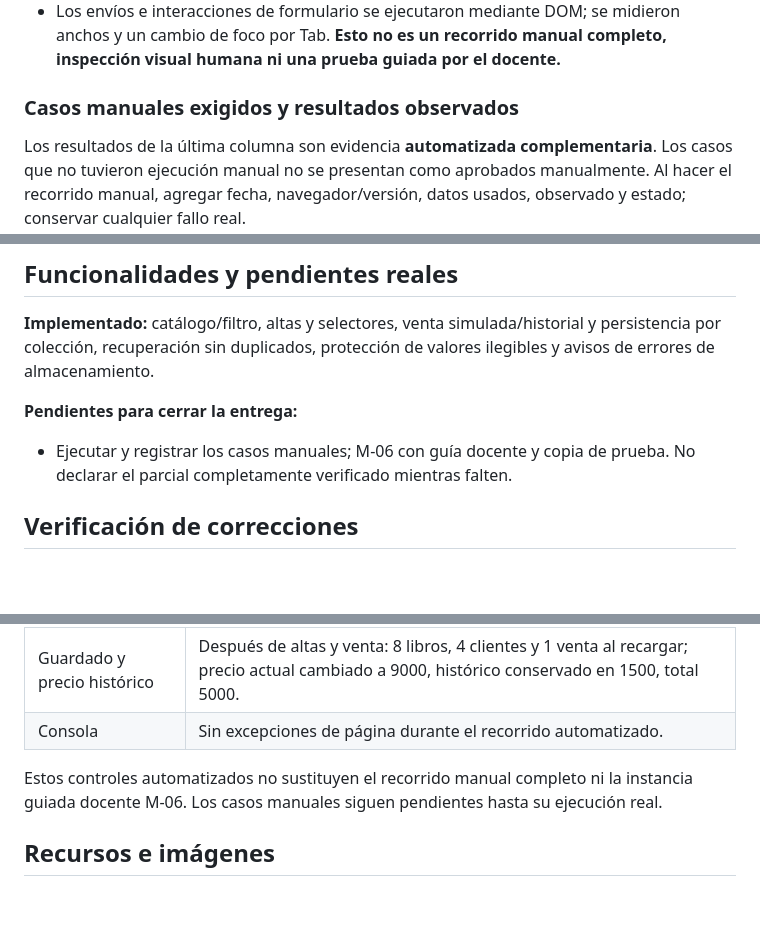
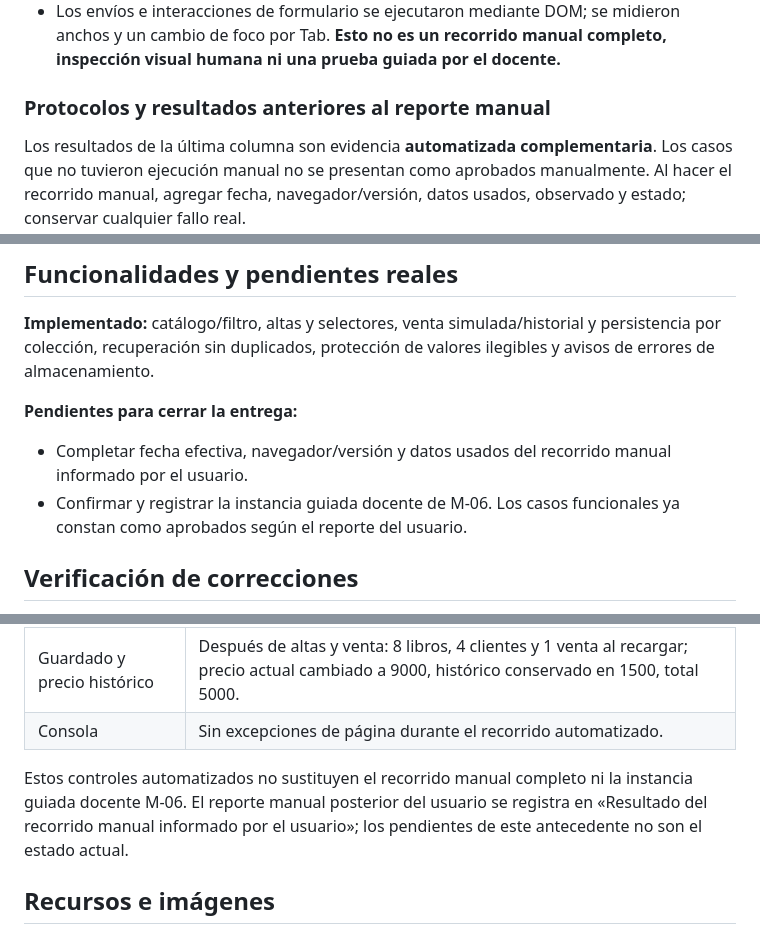
Before and after one commit to MailennOrtiz/parcial1_programacion, a Markdown page: README.md, 3 parts joined by grey strips. GitHub-like rendering; blank space fills up the shorter version.

```diff
--- a/README.md
+++ b/README.md
@@ -103,7 +122,7 @@ Se realizaron **controles automatizados en navegador real**, mediante Chrome hea
 - Apertura con archivos locales, recargas y reapertura en otra pestaña del mismo perfil temporal; sin servidor.
 - Los envíos e interacciones de formulario se ejecutaron mediante DOM; se midieron anchos y un cambio de foco por Tab. **Esto no es un recorrido manual completo, inspección visual humana ni una prueba guiada por el docente.**
 
-### Casos manuales exigidos y resultados observados
+### Protocolos y resultados anteriores al reporte manual
 
 Los resultados de la última columna son evidencia **automatizada complementaria**. Los casos que no tuvieron ejecución manual no se presentan como aprobados manualmente. Al hacer el recorrido manual, agregar fecha, navegador/versión, datos usados, observado y estado; conservar cualquier fallo real.
 
@@ -175,7 +194,8 @@ La página mostró el título «Libreria Nya — Catálogo y gestión», conteni
 
 **Pendientes para cerrar la entrega:**
 
-- Ejecutar y registrar los casos manuales; M-06 con guía docente y copia de prueba. No declarar el parcial completamente verificado mientras falten.
+- Completar fecha efectiva, navegador/versión y datos usados del recorrido manual informado por el usuario.
+- Confirmar y registrar la instancia guiada docente de M-06. Los casos funcionales ya constan como aprobados según el reporte del usuario.
 ## Verificación de correcciones
 
 Se corrigieron los defectos de presentación y ventas y se completaron los integrantes. Se realizaron nuevos controles automatizados en Chrome headless con un contexto aislado, abriendo el `index.html` de esta copia por `file://`. Las mediciones anteriores se conservan como antecedente, no como estado actual.
@@ -189,7 +209,7 @@ Se corrigieron los defectos de presentación y ventas y se completaron los integ
 | Guardado y precio histórico | Después de altas y venta: 8 libros, 4 clientes y 1 venta al recargar; precio actual cambiado a 9000, histórico conservado en 1500, total 5000. |
 | Consola | Sin excepciones de página durante el recorrido automatizado. |
 
-Estos controles automatizados no sustituyen el recorrido manual completo ni la instancia guiada docente M-06. Los casos manuales siguen pendientes hasta su ejecución real.
+Estos controles automatizados no sustituyen el recorrido manual completo ni la instancia guiada docente M-06. El reporte manual posterior del usuario se registra en «Resultado del recorrido manual informado por el usuario»; los pendientes de este antecedente no son el estado actual.
 
 ## Recursos e imágenes
 
```
Also changed, not shown: other parts of README.md (+20 -1 lines), 1 other file.
